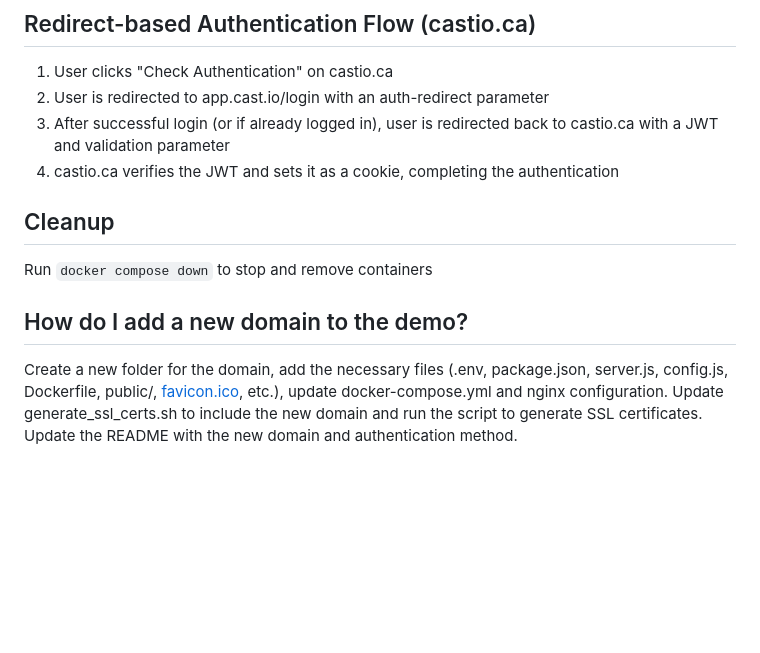
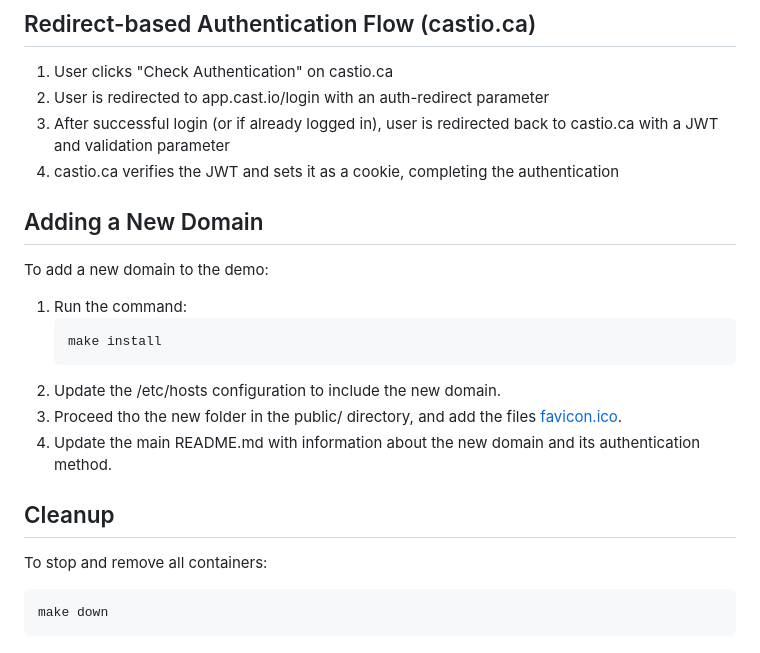
Before and after one commit to DevWolk/cross-domain-auth-demo, a Markdown page: README.md, the part around one of its changes. GitHub-like rendering; blank space fills up the shorter version.

````diff
--- a/README.md
+++ b/README.md
@@ -71,11 +74,23 @@ This project demonstrates various methods of cross-domain authentication using J
 3. After successful login (or if already logged in), user is redirected back to castio.ca with a JWT and validation parameter
 4. castio.ca verifies the JWT and sets it as a cookie, completing the authentication
 
+
+## Adding a New Domain
+
+To add a new domain to the demo:
+
+1. Run the command:
+   ```bash
+   make install
+   ```
+2. Update the /etc/hosts configuration to include the new domain.
+3. Proceed tho the new folder in the public/ directory, and add the files [favicon.ico](https://favicon.io/emoji-favicons/).
+4. Update the main README.md with information about the new domain and its authentication method.
+
 ## Cleanup
 
-Run `docker compose down` to stop and remove containers
+To stop and remove all containers:
 
-## How do I add a new domain to the demo?
-Create a new folder for the domain, add the necessary files (.env, package.json, server.js, config.js, Dockerfile, public/, [favicon.ico](https://favicon.io/emoji-favicons/), etc.), update docker-compose.yml and nginx configuration.
-Update generate_ssl_certs.sh to include the new domain and run the script to generate SSL certificates.
-Update the README with the new domain and authentication method.
+```bash
+make down
+```
````
Also changed, not shown: other parts of README.md (+21 -18 lines).
